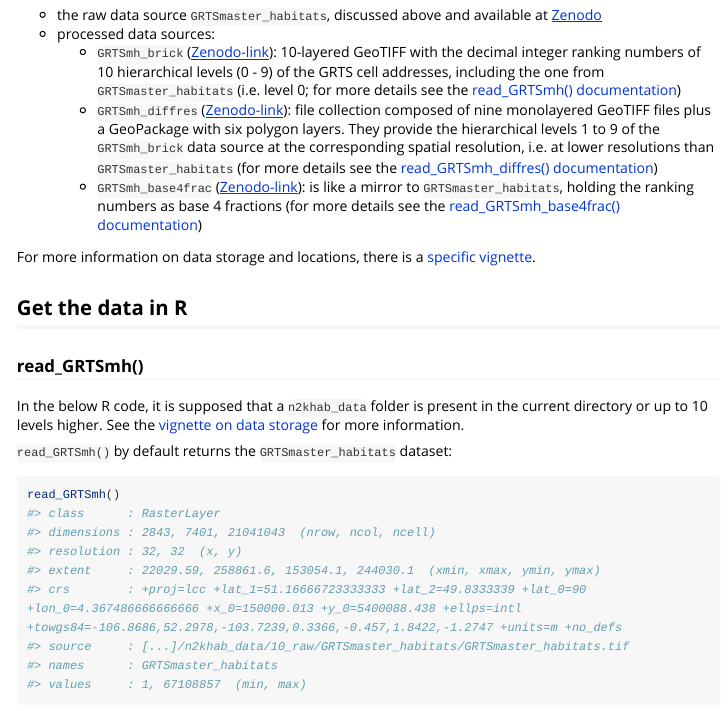
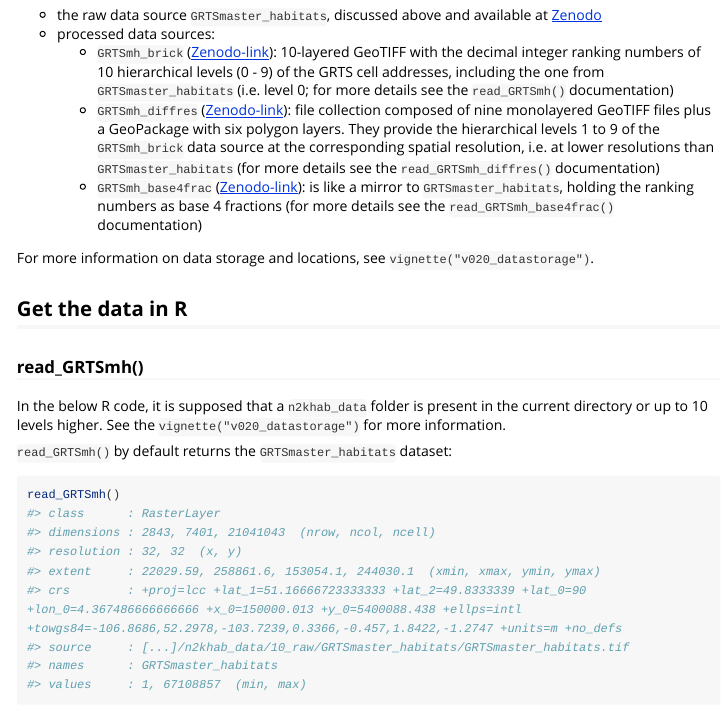
Before and after one commit to inbo/n2khab, an R Markdown document (vignettes/v030_GRTSmh.Rmd): the page in a window 1100 px wide, from 650 px down. Rendered offline with R 4.5, knitr and Pandoc, with nearby package versions; long lines of code are wrapped.

Commit message:
Update some docu links for better fit with pkgdown

```diff
--- a/vignettes/v030_GRTSmh.Rmd
+++ b/vignettes/v030_GRTSmh.Rmd
@@ -42,18 +42,18 @@ The following data sources are available:
 
 - the raw data source `GRTSmaster_habitats`, discussed above and available at [Zenodo](https://doi.org/10.5281/zenodo.2611233)
 - processed data sources:
-    - `GRTSmh_brick` ([Zenodo-link](https://doi.org/10.5281/zenodo.3354403)): 10-layered GeoTIFF with the decimal integer ranking numbers of 10 hierarchical levels (0 - 9) of the GRTS cell addresses, including the one from `GRTSmaster_habitats` (i.e. level 0; for more details see the [read_GRTSmh() documentation](../html/read_GRTSmh.html))
-    - `GRTSmh_diffres` ([Zenodo-link](https://doi.org/10.5281/zenodo.3354405)): file collection composed of nine monolayered GeoTIFF files plus a GeoPackage with six polygon layers. They provide the hierarchical levels 1 to 9 of the `GRTSmh_brick` data source at the corresponding spatial resolution, i.e. at lower resolutions than `GRTSmaster_habitats` (for more details see the [read_GRTSmh_diffres() documentation](../html/read_GRTSmh_diffres.html))
-    - `GRTSmh_base4frac` ([Zenodo-link](https://doi.org/10.5281/zenodo.3354401)): is like a mirror to `GRTSmaster_habitats`, holding the ranking numbers as base 4 fractions (for more details see the [read_GRTSmh_base4frac() documentation](../html/read_GRTSmh_base4frac.html))
+    - `GRTSmh_brick` ([Zenodo-link](https://doi.org/10.5281/zenodo.3354403)): 10-layered GeoTIFF with the decimal integer ranking numbers of 10 hierarchical levels (0 - 9) of the GRTS cell addresses, including the one from `GRTSmaster_habitats` (i.e. level 0; for more details see the `read_GRTSmh()` documentation)
+    - `GRTSmh_diffres` ([Zenodo-link](https://doi.org/10.5281/zenodo.3354405)): file collection composed of nine monolayered GeoTIFF files plus a GeoPackage with six polygon layers. They provide the hierarchical levels 1 to 9 of the `GRTSmh_brick` data source at the corresponding spatial resolution, i.e. at lower resolutions than `GRTSmaster_habitats` (for more details see the `read_GRTSmh_diffres()` documentation)
+    - `GRTSmh_base4frac` ([Zenodo-link](https://doi.org/10.5281/zenodo.3354401)): is like a mirror to `GRTSmaster_habitats`, holding the ranking numbers as base 4 fractions (for more details see the `read_GRTSmh_base4frac()` documentation)
 
-For more information on data storage and locations, there is a [specific vignette](../doc/v020_datastorage.html).
+For more information on data storage and locations, see `vignette("v020_datastorage")`.
 
 ## Get the data in R
 
 ### read_GRTSmh()
 
 In the below R code, it is supposed that a `n2khab_data` folder is present in the current directory or up to 10 levels higher.
-See the [vignette on data storage](../doc/v020_datastorage.html) for more information.
+See the `vignette("v020_datastorage")` for more information.
 
 `read_GRTSmh()` by default returns the `GRTSmaster_habitats` dataset:
 
```
Also changed, not shown: vignettes/v020_datastorage.Rmd (+2 -2 lines).
